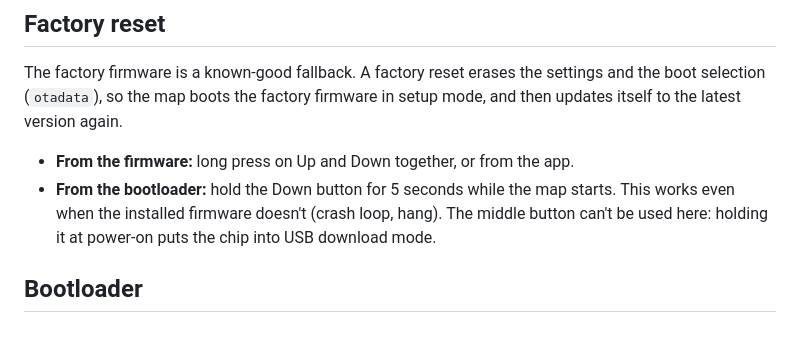
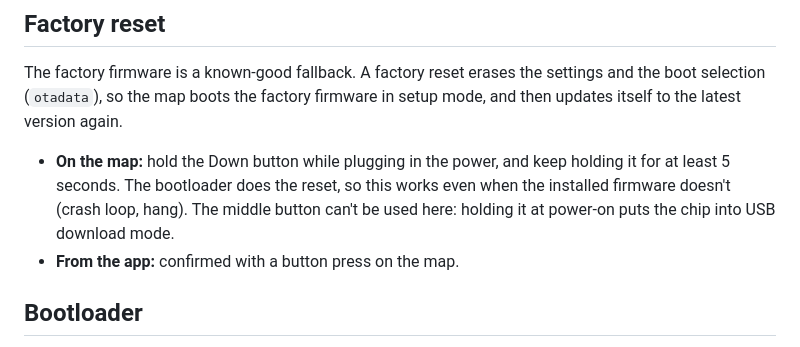
Before and after one commit to ledtransit/fw-ledtransit-map, a Markdown page: docs/SECURE_OTA.md, the part around the change. GitHub-like rendering.

```diff
--- a/docs/SECURE_OTA.md
+++ b/docs/SECURE_OTA.md
@@ -141,11 +141,12 @@ The factory firmware is a known-good fallback. A factory reset erases the
 settings and the boot selection (`otadata`), so the map boots the factory
 firmware in setup mode, and then updates itself to the latest version again.
 
-- **From the firmware:** long press on Up and Down together, or from the app.
-- **From the bootloader:** hold the Down button for 5 seconds while the map
-  starts. This works even when the installed firmware doesn't (crash loop,
-  hang). The middle button can't be used here: holding it at power-on puts the
-  chip into USB download mode.
+- **On the map:** hold the Down button while plugging in the power, and keep
+  holding it for at least 5 seconds. The bootloader does the reset, so this
+  works even when the installed firmware doesn't (crash loop, hang). The
+  middle button can't be used here: holding it at power-on puts the chip into
+  USB download mode.
+- **From the app:** confirmed with a button press on the map.
 
 ## Bootloader
 
```
Also changed, not shown: README.md (+1 -1 lines).
